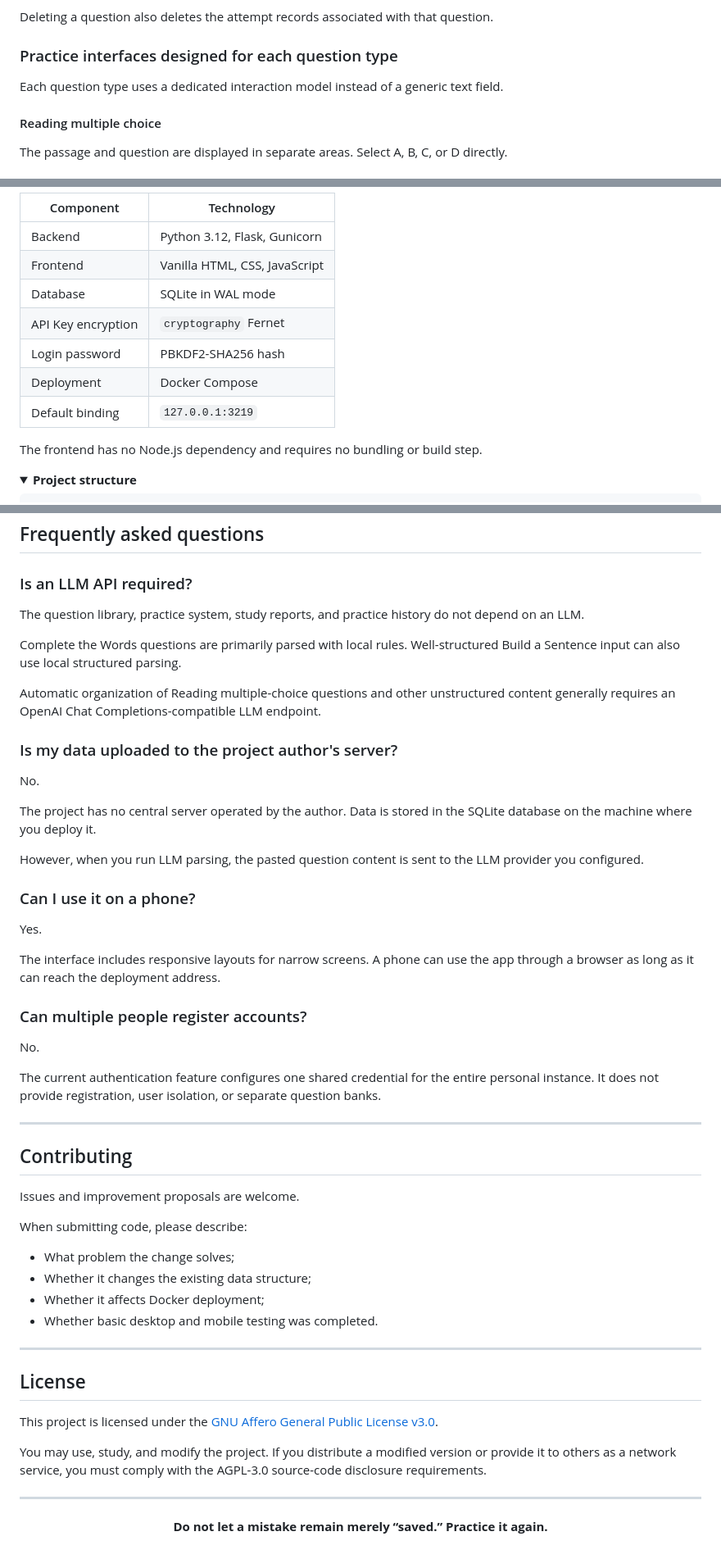
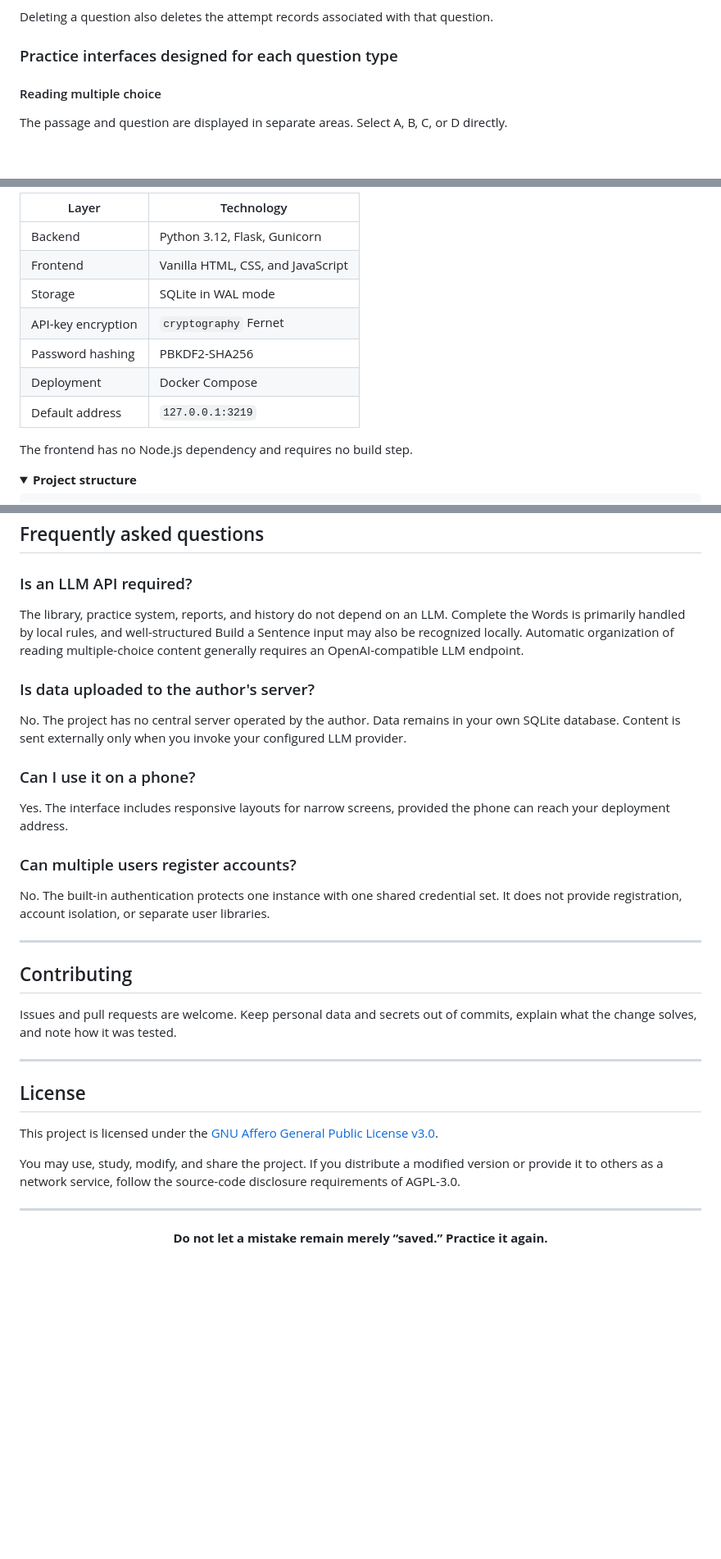
Before and after one commit to Kairitsu/toefl-review, a Markdown page: README.md, 3 parts joined by grey strips. Shown at 82% size. GitHub-like rendering; folded sections open; blank space fills up the shorter version.

````diff
--- a/README.md
+++ b/README.md
@@ -80,8 +71,6 @@ Deleting a question also deletes the attempt records associated with that questi
 
 ### Practice interfaces designed for each question type
 
-Each question type uses a dedicated interaction model instead of a generic text field.
-
 #### Reading multiple choice
 
 The passage and question are displayed in separate areas. Select A, B, C, or D directly.
@@ -470,16 +327,16 @@ flowchart LR
 ```
 
-| Component | Technology |
+| Layer | Technology |
 | --- | --- |
 | Backend | Python 3.12, Flask, Gunicorn |
-| Frontend | Vanilla HTML, CSS, JavaScript |
-| Database | SQLite in WAL mode |
-| API Key encryption | `cryptography` Fernet |
-| Login password | PBKDF2-SHA256 hash |
+| Frontend | Vanilla HTML, CSS, and JavaScript |
+| Storage | SQLite in WAL mode |
+| API-key encryption | `cryptography` Fernet |
+| Password hashing | PBKDF2-SHA256 |
 | Deployment | Docker Compose |
-| Default binding | `127.0.0.1:3219` |
+| Default address | `127.0.0.1:3219` |
 
-The frontend has no Node.js dependency and requires no bundling or build step.
+The frontend has no Node.js dependency and requires no build step.
 
 </details>
 
@@ -515,44 +372,25 @@ toefl-review/
 
 ### Is an LLM API required?
 
-The question library, practice system, study reports, and practice history do not depend on an LLM.
+The library, practice system, reports, and history do not depend on an LLM. Complete the Words is primarily handled by local rules, and well-structured Build a Sentence input may also be recognized locally. Automatic organization of reading multiple-choice content generally requires an OpenAI-compatible LLM endpoint.
 
-Complete the Words questions are primarily parsed with local rules. Well-structured Build a Sentence input can also use local structured parsing.
+### Is data uploaded to the author's server?
 
-Automatic organization of Reading multiple-choice questions and other unstructured content generally requires an OpenAI Chat Completions-compatible LLM endpoint.
-
-### Is my data uploaded to the project author's server?
-
-No.
-
-The project has no central server operated by the author. Data is stored in the SQLite database on the machine where you deploy it.
-
-However, when you run LLM parsing, the pasted question content is sent to the LLM provider you configured.
+No. The project has no central server operated by the author. Data remains in your own SQLite database. Content is sent externally only when you invoke your configured LLM provider.
 
 ### Can I use it on a phone?
 
-Yes.
+Yes. The interface includes responsive layouts for narrow screens, provided the phone can reach your deployment address.
 
-The interface includes responsive layouts for narrow screens. A phone can use the app through a browser as long as it can reach the deployment address.
+### Can multiple users register accounts?
 
-### Can multiple people register accounts?
-
-No.
-
-The current authentication feature configures one shared credential for the entire personal instance. It does not provide registration, user isolation, or separate question banks.
+No. The built-in authentication protects one instance with one shared credential set. It does not provide registration, account isolation, or separate user libraries.
 
 ---
 
 ## Contributing
 
-Issues and improvement proposals are welcome.
-
-When submitting code, please describe:
-
-- What problem the change solves;
-- Whether it changes the existing data structure;
-- Whether it affects Docker deployment;
-- Whether basic desktop and mobile testing was completed.
+Issues and pull requests are welcome. Keep personal data and secrets out of commits, explain what the change solves, and note how it was tested.
 
 ---
 
@@ -560,7 +398,7 @@ When submitting code, please describe:
 
 This project is licensed under the [GNU Affero General Public License v3.0](./LICENSE).
 
-You may use, study, and modify the project. If you distribute a modified version or provide it to others as a network service, you must comply with the AGPL-3.0 source-code disclosure requirements.
+You may use, study, modify, and share the project. If you distribute a modified version or provide it to others as a network service, follow the source-code disclosure requirements of AGPL-3.0.
 
 ---
 
````
Also changed, not shown: other parts of README.md (+43 -184 lines).
